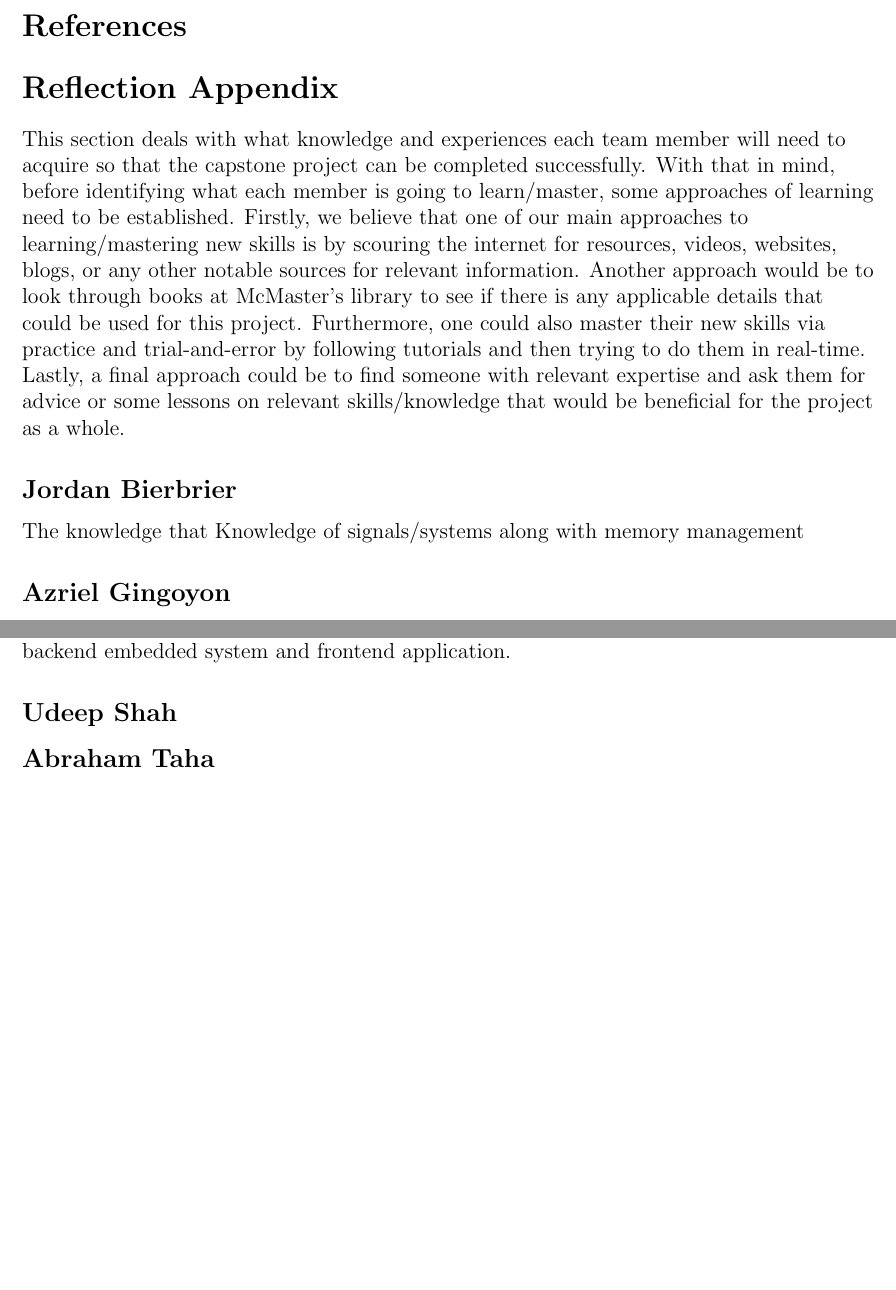
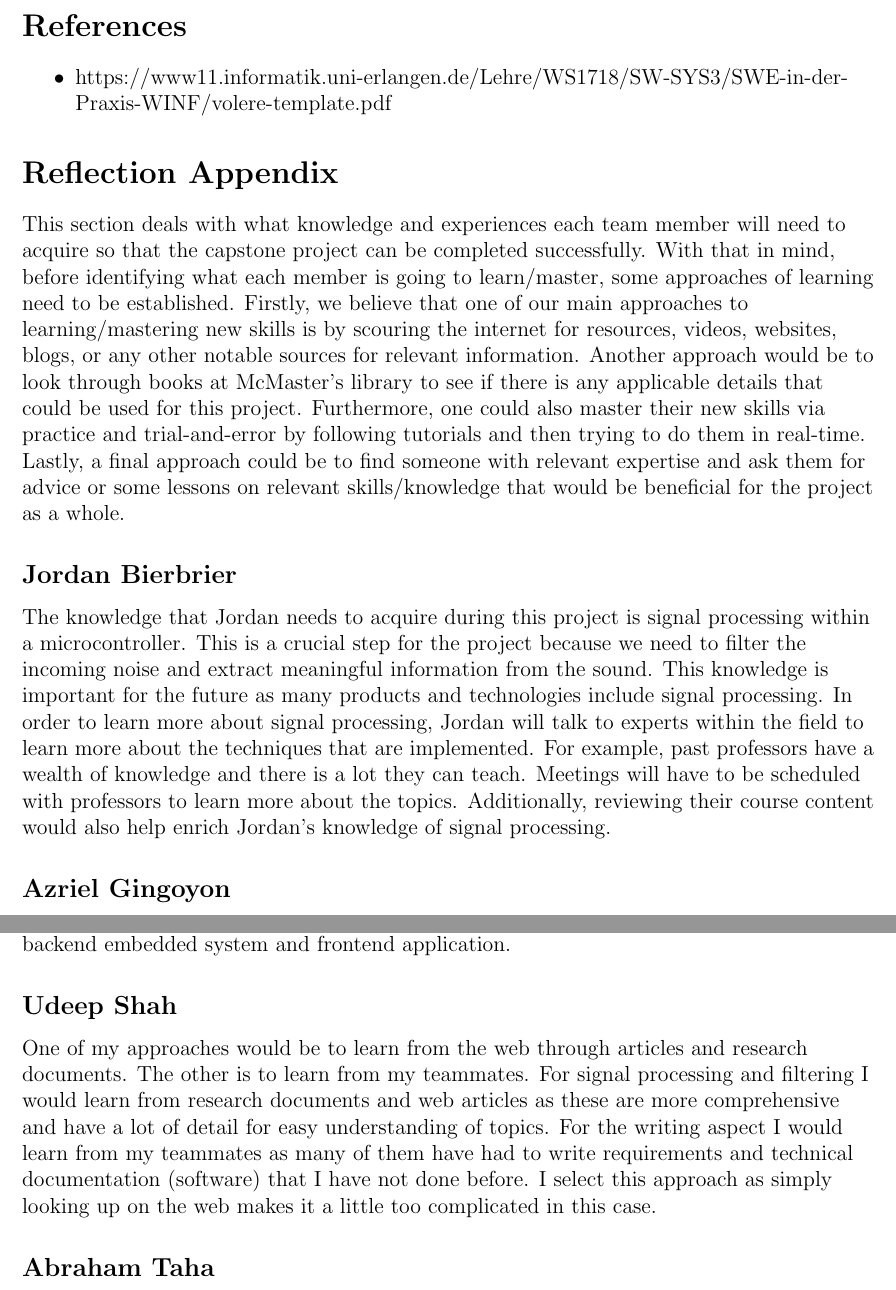
Before and after one commit to jordanbierbrier/capstone, a LaTeX document (docs/SRS/SRS.tex): two parts of pages 28 and 29 of 29, joined at a grey line, cut so that both start at the same text, the shorter picture padded with empty space. Compiled offline with pdfLaTeX.

Commit message:
Final edits

```diff
--- a/docs/SRS/SRS.tex
+++ b/docs/SRS/SRS.tex
@@ -1270,6 +1270,9 @@ Future developments will be conducted in different versions, listed below are th
 \pagebreak
 
 \section*{References}
+\begin{itemize}
+  \item https://www11.informatik.uni-erlangen.de/Lehre/WS1718/SW-SYS3/SWE-in-der-Praxis-WINF/volere-template.pdf
+\end{itemize}
 
 \section*{Reflection Appendix}
 This section deals with what knowledge and experiences each team member will need
@@ -1285,8 +1288,7 @@ final approach could be to find someone with relevant expertise and ask them for
 some lessons on relevant skills/knowledge that would be beneficial for the project as a whole.
 
 \subsection*{Jordan Bierbrier}
-The knowledge that
-Knowledge of signals/systems along with memory management \\
+The knowledge that Jordan needs to acquire during this project is signal processing within a microcontroller. This is a crucial step for the project because we need to filter the incoming noise and extract meaningful information from the sound. This knowledge is important for the future as many products and technologies include signal processing. In order to learn more about signal processing, Jordan will talk to experts within the field to learn more about the techniques that are implemented. For example, past professors have a wealth of knowledge and there is a lot they can teach. Meetings will have to be scheduled with professors to learn more about the topics. Additionally, reviewing their course content would also help enrich Jordan’s knowledge of signal processing.   \\
 
 \subsection*{Azriel Gingoyon}
 The knowledge that Azriel needs to acquire for this project will be that of electrical
@@ -1314,6 +1316,8 @@ needed to create a user interface. Proxy communication will be required to commu
 between the backend embedded system and frontend application.\\
 
 \subsection*{Udeep Shah}
+One of my approaches would be to learn from the web through articles and research documents. The other is to learn from my teammates.
+For signal processing and filtering I would learn from research documents and web articles as these are more comprehensive and have a lot of detail for easy understanding of topics. For the writing aspect I would learn from my teammates as many of them have had to write requirements and technical documentation (software) that I have not done before. I select this approach as simply looking up on the web makes it a little too complicated in this case.
 
 
 \subsection*{Abraham Taha}
```
Also changed, not shown: docs/SRS/SRS.pdf, docs/SRS/SRS.tex (2 more changed lines).
